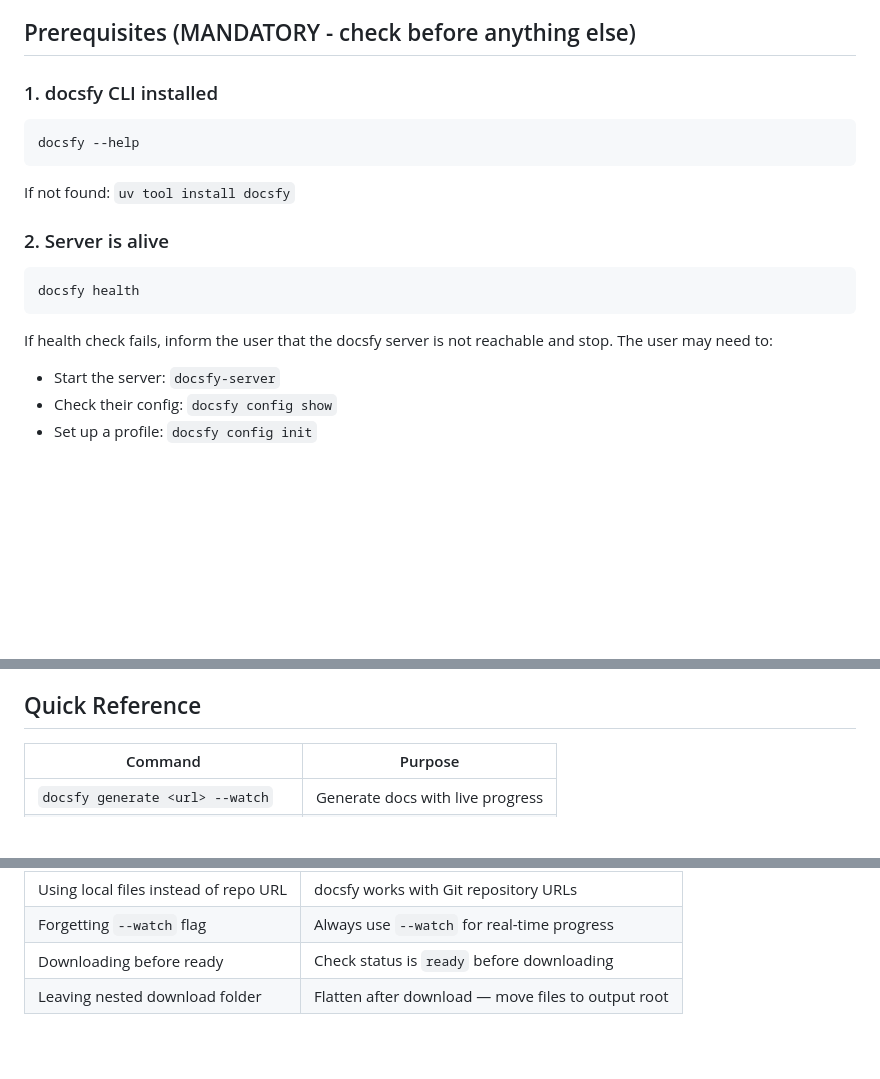
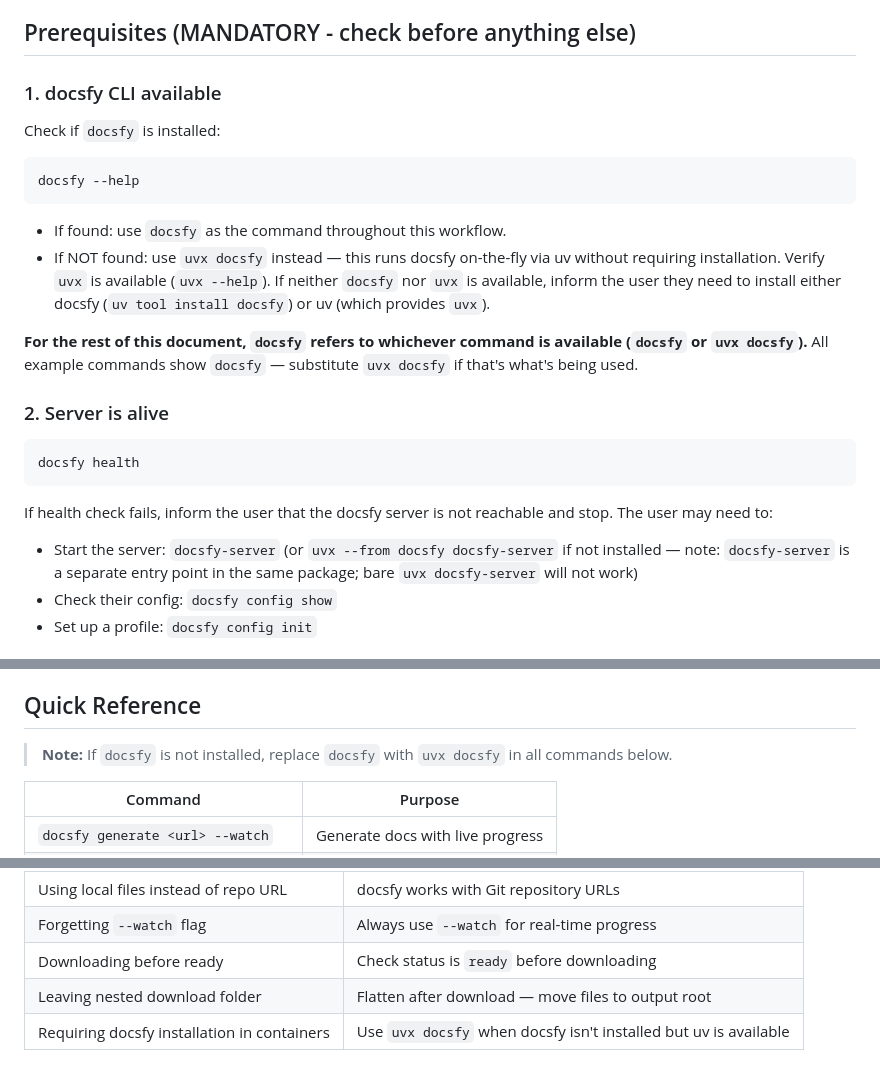
Before and after one commit to myk-org/docsfy, a Markdown page: skills/docsfy-generate-docs/SKILL.md, 3 parts joined by grey strips. Drawn GitHub-style; blank space fills up the shorter version.

Commit message:
feat(skill): support uvx docsfy fallback when CLI not installed

````diff
--- a/skills/docsfy-generate-docs/SKILL.md
+++ b/skills/docsfy-generate-docs/SKILL.md
@@ -11,13 +11,18 @@ Generate AI-powered documentation for a Git repository using the docsfy CLI. The
 
 ## Prerequisites (MANDATORY - check before anything else)
 
-### 1. docsfy CLI installed
+### 1. docsfy CLI available
+
+Check if `docsfy` is installed:
 
 ```bash
 docsfy --help
 ```
 
-If not found: `uv tool install docsfy`
+- If found: use `docsfy` as the command throughout this workflow.
+- If NOT found: use `uvx docsfy` instead — this runs docsfy on-the-fly via uv without requiring installation. Verify `uvx` is available (`uvx --help`). If neither `docsfy` nor `uvx` is available, inform the user they need to install either docsfy (`uv tool install docsfy`) or uv (which provides `uvx`).
+
+**For the rest of this document, `docsfy` refers to whichever command is available (`docsfy` or `uvx docsfy`).** All example commands show `docsfy` — substitute `uvx docsfy` if that's what's being used.
 
 ### 2. Server is alive
 
@@ -26,7 +31,7 @@ docsfy health
 ```
 
 If health check fails, inform the user that the docsfy server is not reachable and stop. The user may need to:
-- Start the server: `docsfy-server`
+- Start the server: `docsfy-server` (or `uvx --from docsfy docsfy-server` if not installed — note: `docsfy-server` is a separate entry point in the same package; bare `uvx docsfy-server` will not work)
 - Check their config: `docsfy config show`
 - Set up a profile: `docsfy config init`
 
@@ -105,6 +110,8 @@ Display:
 
 ## Quick Reference
 
+> **Note:** If `docsfy` is not installed, replace `docsfy` with `uvx docsfy` in all commands below.
+
 | Command | Purpose |
 |---------|---------|
 | `docsfy generate <url> --watch` | Generate docs with live progress |
@@ -126,3 +133,4 @@ Display:
 | Forgetting `--watch` flag | Always use `--watch` for real-time progress |
 | Downloading before ready | Check status is `ready` before downloading |
 | Leaving nested download folder | Flatten after download — move files to output root |
+| Requiring docsfy installation in containers | Use `uvx docsfy` when docsfy isn't installed but uv is available |
````
